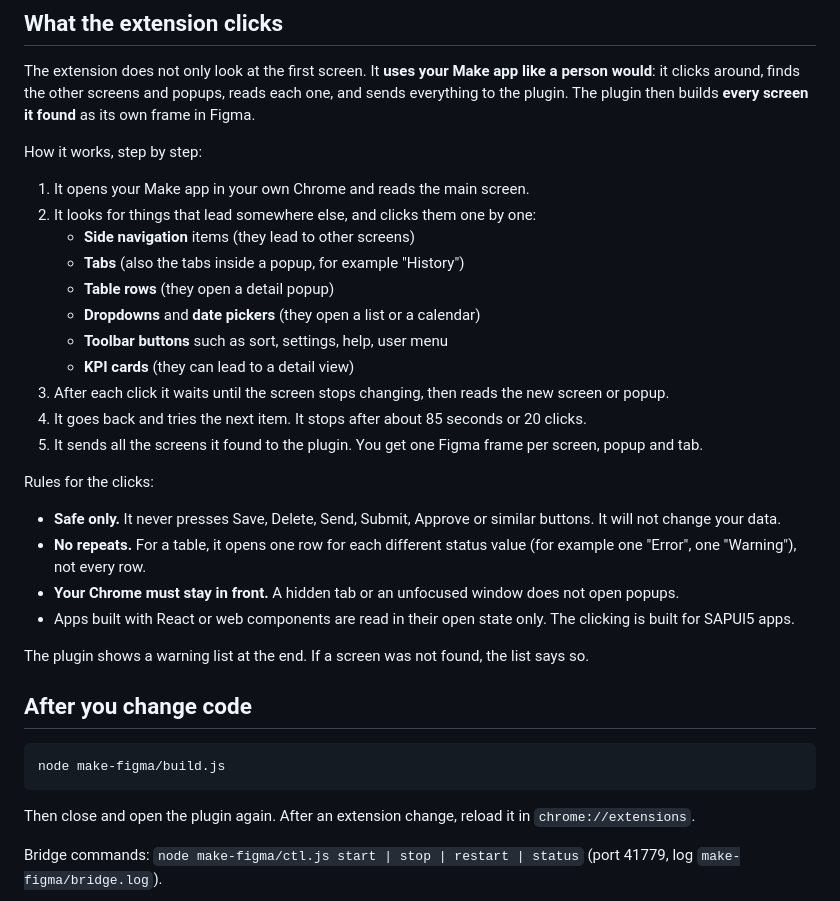
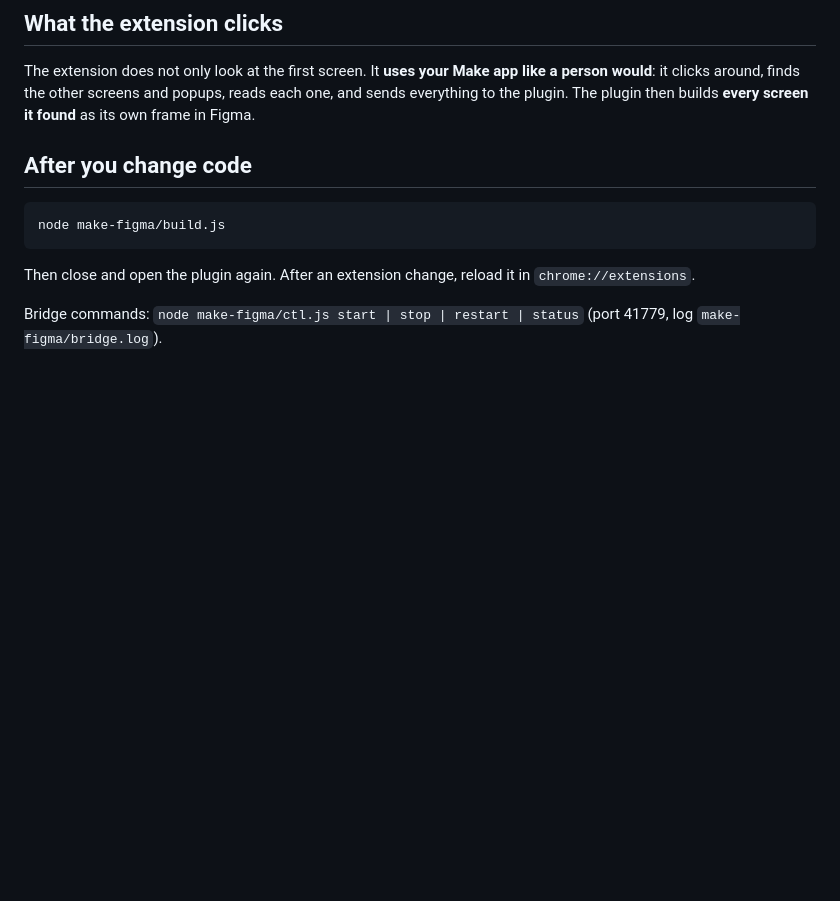
Before and after one commit to Venelinhr/SAP-Figma-Make-to-Figma-Screen, a Markdown page: README.md, the part around the change. Rendered like a GitHub page; blank space fills up the shorter version.

Commit message:
README: remove step-by-step click section

````diff
--- a/README.md
+++ b/README.md
@@ -34,27 +34,6 @@ Use the **share link**, not a published `*.figma.site` link. A published link sk
 ## What the extension clicks
 The extension does not only look at the first screen. It **uses your Make app like a person would**: it clicks around, finds the other screens and popups, reads each one, and sends everything to the plugin. The plugin then builds **every screen it found** as its own frame in Figma.
 
-How it works, step by step:
-1. It opens your Make app in your own Chrome and reads the main screen.
-2. It looks for things that lead somewhere else, and clicks them one by one:
-   - **Side navigation** items (they lead to other screens)
-   - **Tabs** (also the tabs inside a popup, for example "History")
-   - **Table rows** (they open a detail popup)
-   - **Dropdowns** and **date pickers** (they open a list or a calendar)
-   - **Toolbar buttons** such as sort, settings, help, user menu
-   - **KPI cards** (they can lead to a detail view)
-3. After each click it waits until the screen stops changing, then reads the new screen or popup.
-4. It goes back and tries the next item. It stops after about 85 seconds or 20 clicks.
-5. It sends all the screens it found to the plugin. You get one Figma frame per screen, popup and tab.
-
-Rules for the clicks:
-- **Safe only.** It never presses Save, Delete, Send, Submit, Approve or similar buttons. It will not change your data.
-- **No repeats.** For a table, it opens one row for each different status value (for example one "Error", one "Warning"), not every row.
-- **Your Chrome must stay in front.** A hidden tab or an unfocused window does not open popups.
-- Apps built with React or web components are read in their open state only. The clicking is built for SAPUI5 apps.
-
-The plugin shows a warning list at the end. If a screen was not found, the list says so.
-
 ## After you change code
 ```bash
 node make-figma/build.js
````
